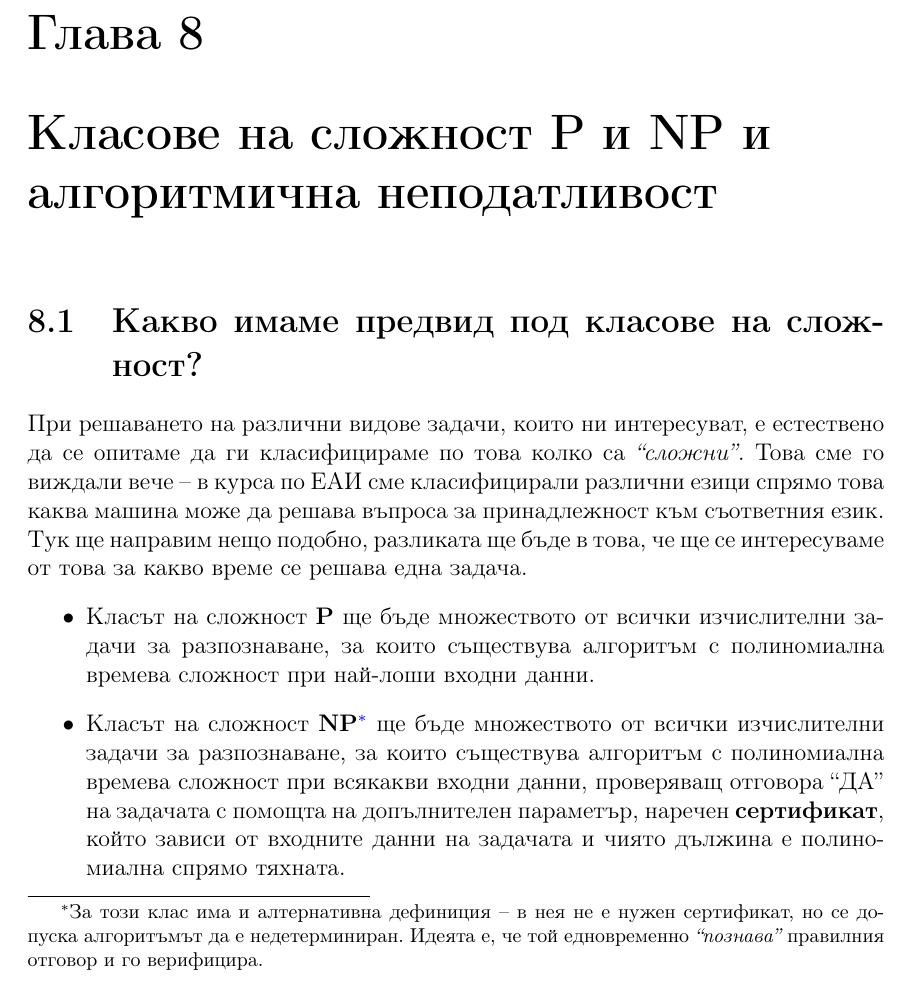
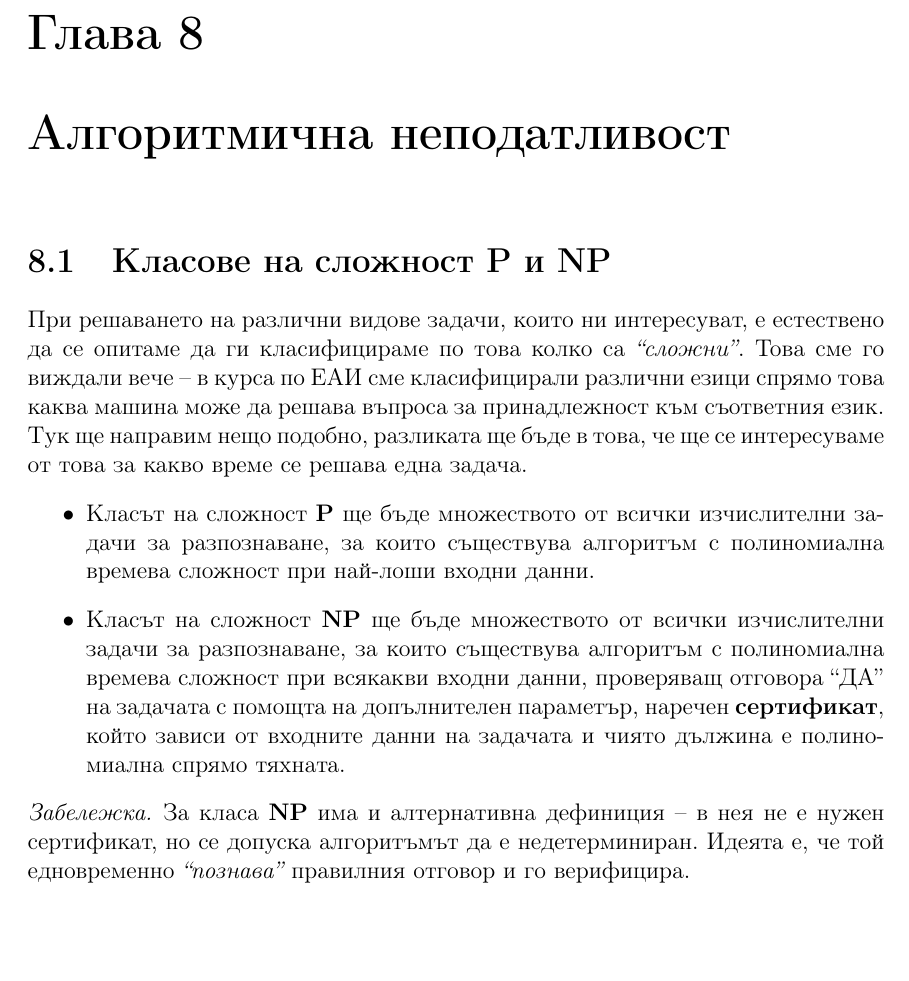
Before and after one commit to toduko/design-and-analysis-of-algorithms, a LaTeX book (notes.tex, which reads intractability/p-and-np.tex): part of page 78 of 88, cut so that both start at the same text, the shorter picture padded with empty space. Compiled offline with pdfLaTeX.

Commit message:
Changed titles for sorting and intractability chapters

```diff
--- a/intractability/p-and-np.tex
+++ b/intractability/p-and-np.tex
@@ -1,18 +1,23 @@
 
-\chapter{Класове на сложност \textbf{P} и \textbf{NP} и алгоритмична неподатливост}
+\chapter{Алгоритмична неподатливост}
 
-\section{Какво имаме предвид под класове на сложност?}
+\section{Класове на сложност \textbf{P} и \textbf{NP}}
 
 При решаването на различни видове задачи, които ни интересуват, е естествено да се опитаме да ги класифицираме по това колко са \textit{``сложни''}.
 Това сме го виждали вече -- в курса по ЕАИ сме класифицирали различни езици спрямо това каква машина може да решава въпроса за принадлежност към съответния език.
 Тук ще направим нещо подобно, разликата ще бъде в това, че ще се интересуваме от това за какво време се решава една задача.
 \begin{itemize}
       \item Класът на сложност \textbf{P} ще бъде множеството от всички изчислителни задачи за разпознаване, за които съществува алгоритъм с полиномиална времева сложност при най-лоши входни данни.
-      \item Класът на сложност \textbf{NP}\footnote{
-                  За този клас има и алтернативна дефиниция -- в нея не е нужен сертификат, но се допуска алгоритъмът да е недетерминиран.
-                  Идеята е, че той едновременно \textit{``познава''} правилния отговор и го верифицира.
-            } ще бъде множеството от всички изчислителни задачи за разпознаване, за които съществува алгоритъм с полиномиална времева сложност при всякакви входни данни, проверяващ отговора ``ДА'' на задачата с помощта на допълнителен параметър, наречен \textbf{сертификат}, който зависи от входните данни на задачата и чиято дължина е полиномиална спрямо тяхната.
+      \item Класът на сложност \textbf{NP} ще бъде множеството от всички изчислителни задачи за разпознаване, за които съществува алгоритъм с полиномиална времева сложност при всякакви входни данни, проверяващ отговора ``ДА'' на задачата с помощта на допълнителен параметър, наречен \textbf{сертификат}, който зависи от входните данни на задачата и чиято дължина е полиномиална спрямо тяхната.
 \end{itemize}
+
+\begin{remark}
+      За класа \textbf{NP} има и алтернативна дефиниция -- в нея не е нужен сертификат, но се допуска алгоритъмът да е недетерминиран.
+      Идеята е, че той едновременно \textit{``познава''} правилния отговор и го верифицира.
+\end{remark}
+
+\newpage
+
 Нека дадем пример за сертификат.
 Да кажем, че търсим отговор на въпроса:
 \begin{center}
```
Also changed, not shown: sorting/fundamentals.tex (+1 -1 lines), notes.pdf.
